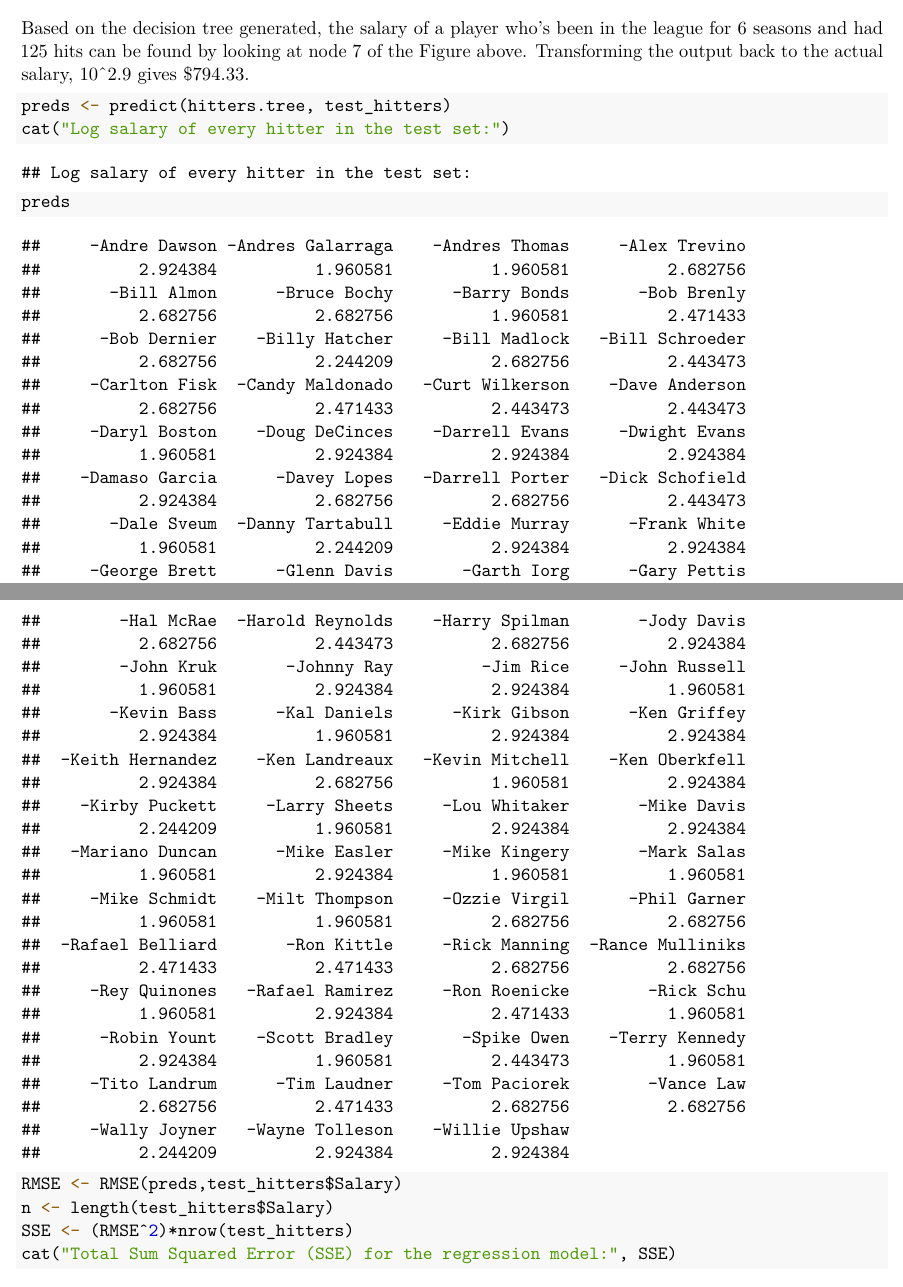
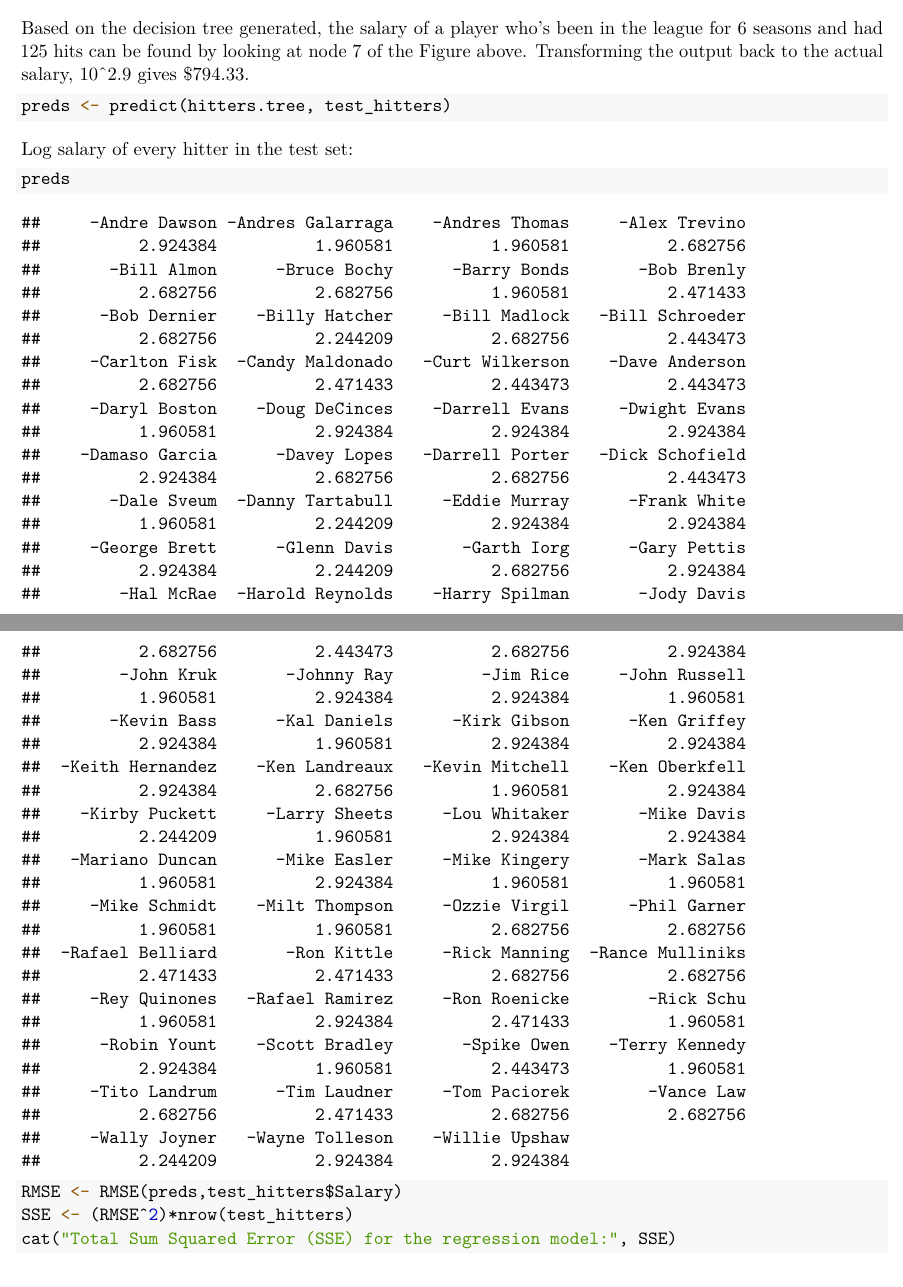
Before and after one commit to MitheyshAsokan/446Assignments, an R Markdown document (Assignment3/assignment3.rmd): two parts of pages 15 and 16 of 18, joined at a grey line, cut so that both start at the same text. The pictures show the output file Assignment3/assignment3.pdf that the author committed with the source.

Commit message:
Minor fix to the rmd

````diff
--- a/Assignment3/assignment3.rmd
+++ b/Assignment3/assignment3.rmd
@@ -390,10 +390,14 @@ Based on the decision tree generated, the salary of a player who's been in the l
 
 ```{r}
 preds <- predict(hitters.tree, test_hitters)
-cat("Log salary of every hitter in the test set:")
+```
+Log salary of every hitter in the test set:
+```{r}
 preds
+```
+
+```{r}
 RMSE <- RMSE(preds,test_hitters$Salary)
-n <- length(test_hitters$Salary)
 SSE <- (RMSE^2)*nrow(test_hitters)
 cat("Total Sum Squared Error (SSE) for the regression model:", SSE)
 ```
````
Also changed, not shown: Assignment3/assignment3.pdf, Assignment3/assignment3.rmd (3 more changed lines).
